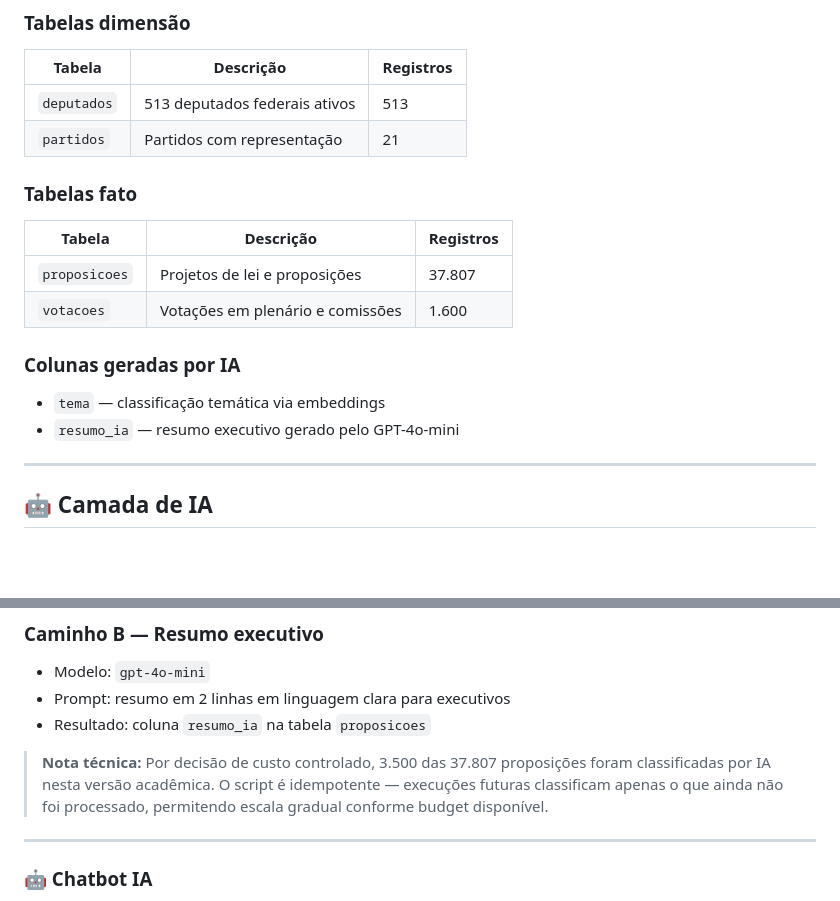
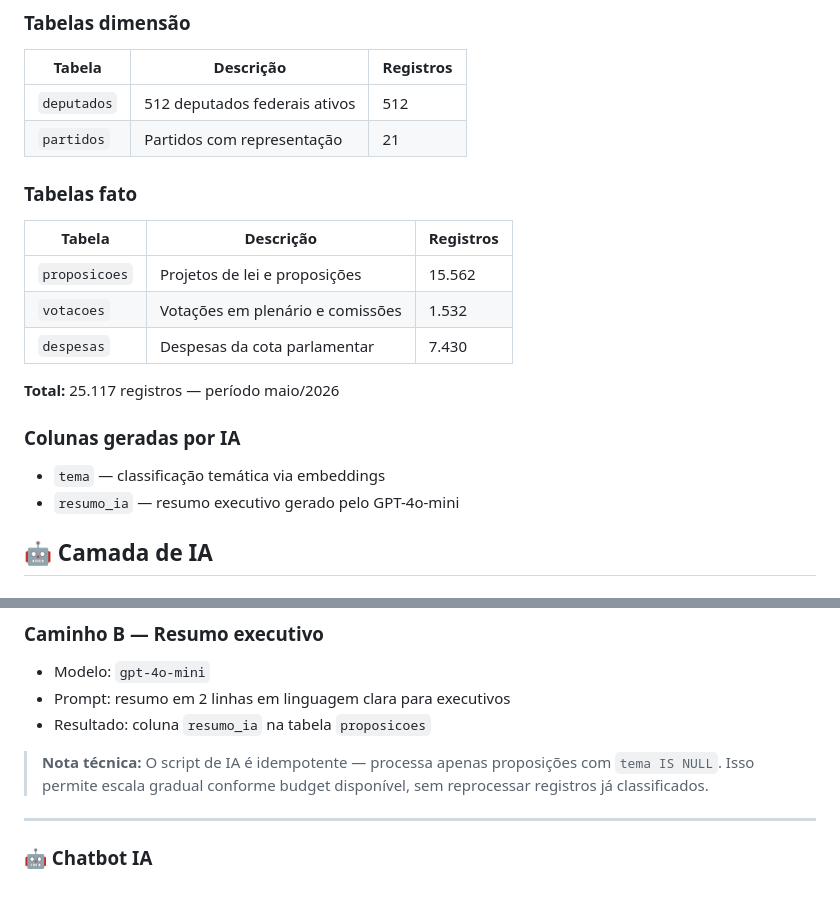
Before and after one commit to Cecilia-Nascimento/bussola-publica, a Markdown page: README.md, 2 parts joined by grey strips. GitHub-like rendering; blank space fills up the shorter version.

Commit message:
docs: README final com despesas, maio/2026 e numeros atualizados

```diff
--- a/README.md
+++ b/README.md
@@ -57,20 +57,21 @@ n8n (relatório semanal por email)
 ### Tabelas dimensão
 | Tabela | Descrição | Registros |
 |--------|-----------|-----------|
-| `deputados` | 513 deputados federais ativos | 513 |
+| `deputados` | 512 deputados federais ativos | 512 |
 | `partidos` | Partidos com representação | 21 |
 
 ### Tabelas fato
 | Tabela | Descrição | Registros |
 |--------|-----------|-----------|
-| `proposicoes` | Projetos de lei e proposições | 37.807 |
-| `votacoes` | Votações em plenário e comissões | 1.600 |
+| `proposicoes` | Projetos de lei e proposições | 15.562 |
+| `votacoes` | Votações em plenário e comissões | 1.532 |
+| `despesas` | Despesas da cota parlamentar | 7.430 |
+
+**Total:** 25.117 registros — período maio/2026
 
 ### Colunas geradas por IA
 - `tema` — classificação temática via embeddings
 - `resumo_ia` — resumo executivo gerado pelo GPT-4o-mini
-
----
 
 ## 🤖 Camada de IA
 
@@ -85,10 +86,7 @@ n8n (relatório semanal por email)
 - Prompt: resumo em 2 linhas em linguagem clara para executivos
 - Resultado: coluna `resumo_ia` na tabela `proposicoes`
 
-> **Nota técnica:** Por decisão de custo controlado, 3.500 das 37.807 proposições
-> foram classificadas por IA nesta versão acadêmica. O script é idempotente —
-> execuções futuras classificam apenas o que ainda não foi processado,
-> permitendo escala gradual conforme budget disponível.
+> **Nota técnica:** O script de IA é idempotente — processa apenas proposições com `tema IS NULL`. Isso permite escala gradual conforme budget disponível, sem reprocessar registros já classificados.
 
 ---
 
```
